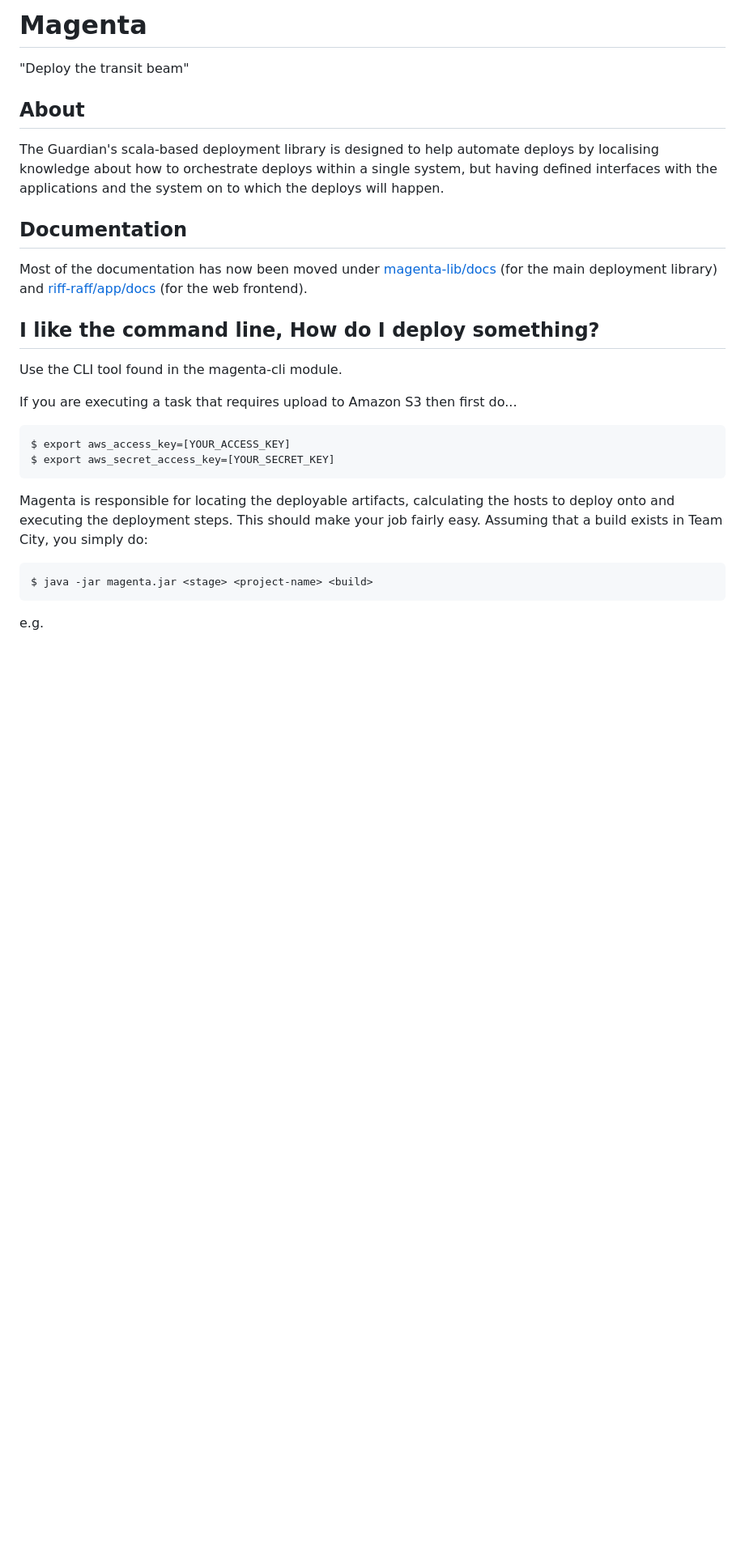
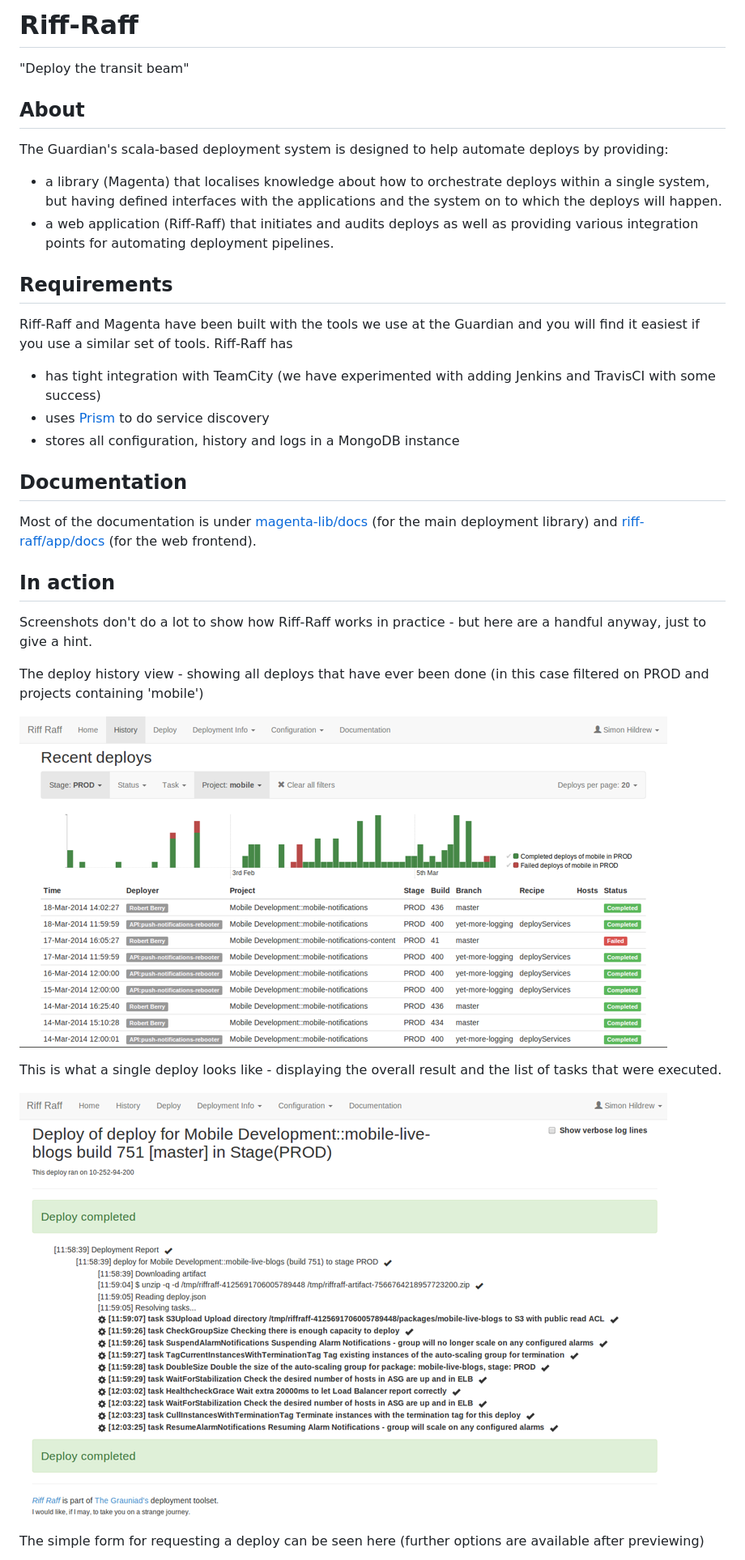
Before and after one commit to guardian/riff-raff, a Markdown page: readme.md, the part around one of its changes. Shown at 81% size. GitHub-like rendering; pictures changed too: contrib/img/deployment_history.png (added), contrib/img/deployment_view.png (added); blank space fills up the shorter version.

Commit message:
Update readme and add some screenshots

```diff
--- a/readme.md
+++ b/readme.md
@@ -1,37 +1,50 @@
-Magenta
-=======
+Riff-Raff
+=========
 
 "Deploy the transit beam"
 
 About
 -----
 
-The Guardian's scala-based deployment library is designed to help automate
-deploys by localising knowledge about how to orchestrate deploys within a
-single system, but having defined interfaces with the applications and the
-system on to which the deploys will happen.
+The Guardian's scala-based deployment system is designed to help automate
+deploys by providing:
+
+ - a library (Magenta) that localises knowledge about how to orchestrate deploys within a
+ single system, but having defined interfaces with the applications and the
+ system on to which the deploys will happen.
+ - a web application (Riff-Raff) that initiates and audits deploys as well as providing
+ various integration points for automating deployment pipelines.
+
+Requirements
+-----
+
+Riff-Raff and Magenta have been built with the tools we use at the Guardian
+and you will find it easiest if you use a similar set of tools. Riff-Raff has
+
+ - has tight integration with TeamCity (we have experimented with adding Jenkins and TravisCI with some success)
+ - uses [Prism](http://github.com/guardian/prism) to do service discovery
+ - stores all configuration, history and logs in a MongoDB instance
 
 Documentation
 -----
 
-Most of the documentation has now been moved under [magenta-lib/docs](magenta-lib/docs) (for the main deployment library)
+Most of the documentation is under [magenta-lib/docs](magenta-lib/docs) (for the main deployment library)
 and [riff-raff/app/docs](riff-raff/app/docs) (for the web frontend).
 
-I like the command line, How do I deploy something?
----------------------
+In action
+-----
 
-Use the CLI tool found in the magenta-cli module.
+Screenshots don't do a lot to show how Riff-Raff works in practice - but here are
+a handful anyway, just to give a hint.
 
-If you are executing a task that requires upload to Amazon S3 then first do...
+The deploy history view - showing all deploys that have ever been done
+(in this case filtered on PROD and projects containing 'mobile')
 
-    $ export aws_access_key=[YOUR_ACCESS_KEY]
-    $ export aws_secret_access_key=[YOUR_SECRET_KEY]
+![Deploy history](contrib/img/deployment_history.png)
 
-Magenta is responsible for locating the deployable artifacts, calculating the
-hosts to deploy onto and executing the deployment steps.  This should make your
-job fairly easy.  Assuming that a build exists in Team City, you simply do:
+This is what a single deploy looks like - displaying the overall result and the list of tasks that were executed.
 
-    $ java -jar magenta.jar <stage> <project-name> <build>
+![Deploy log](contrib/img/deployment_view.png)
 
-e.g.
+The simple form for requesting a deploy can be seen here (further options are available after previewing)
 
```
Also changed, not shown: other parts of readme.md (+5 -8 lines), contrib/img/deployment_continuous.png (added), contrib/img/deployment_request.png (added).
